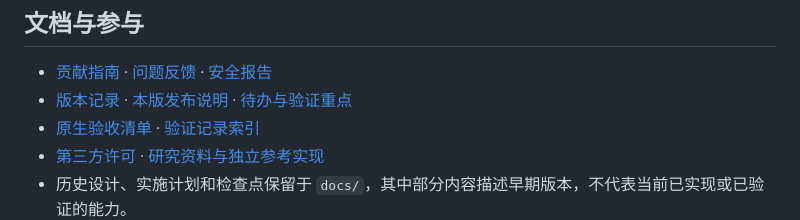
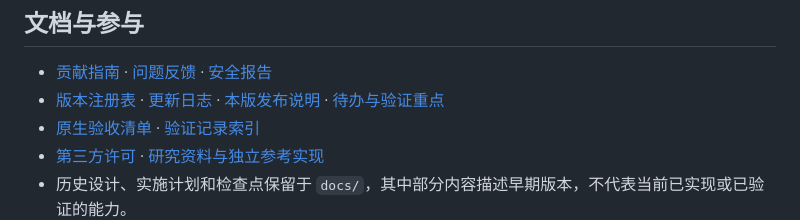
Before and after one commit to Goodoweswin/Titan, a Markdown page: README.md, the part around the change. Rendered like a GitHub page.

Commit message:
Document the Titan release and build registry

```diff
--- a/README.md
+++ b/README.md
@@ -84,7 +84,7 @@ npm run desktop:build
 ## 文档与参与
 
 - [贡献指南](CONTRIBUTING.md) · [问题反馈](https://github.com/Goodoweswin/Titan/issues) · [安全报告](SECURITY.md)
-- [版本记录](CHANGELOG.md) · [本版发布说明](docs/releases/v0.4.0-beta.3.md) · [待办与验证重点](docs/ROADMAP.md)
+- [版本注册表](docs/releases/INDEX.md) · [更新日志](CHANGELOG.md) · [本版发布说明](docs/releases/v0.4.0-beta.3.md) · [待办与验证重点](docs/ROADMAP.md)
 - [原生验收清单](docs/NATIVE_ACCEPTANCE.md) · [验证记录索引](docs/checkpoints.md)
 - [第三方许可](docs/THIRD_PARTY_NOTICES.md) · [研究资料与独立参考实现](wb_research/README.md)
 - 历史设计、实施计划和检查点保留于 `docs/`，其中部分内容描述早期版本，不代表当前已实现或已验证的能力。
```
Also changed, not shown: CHANGELOG.md (+2 -0 lines), docs/releases/INDEX.md (added, +69 -0 lines).
